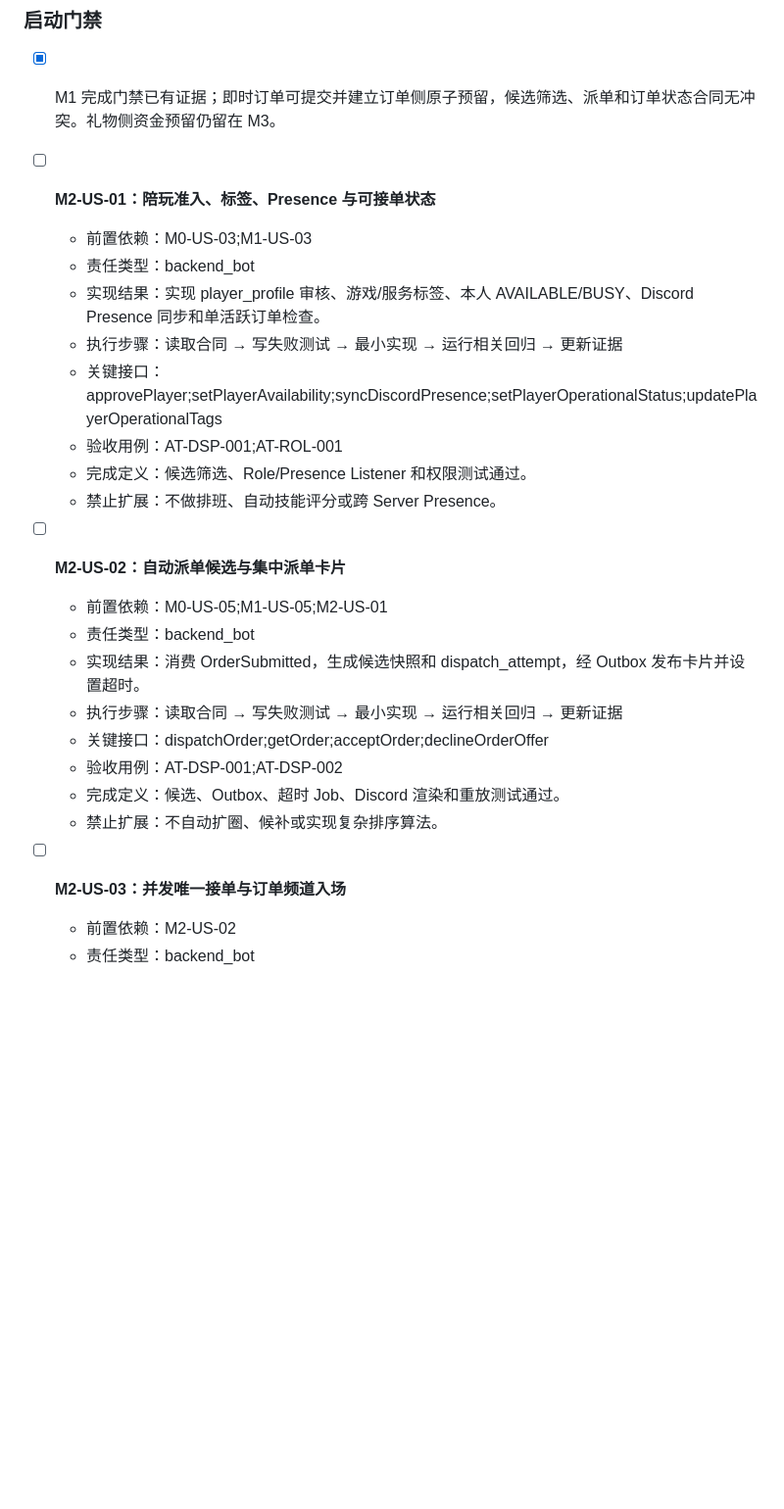
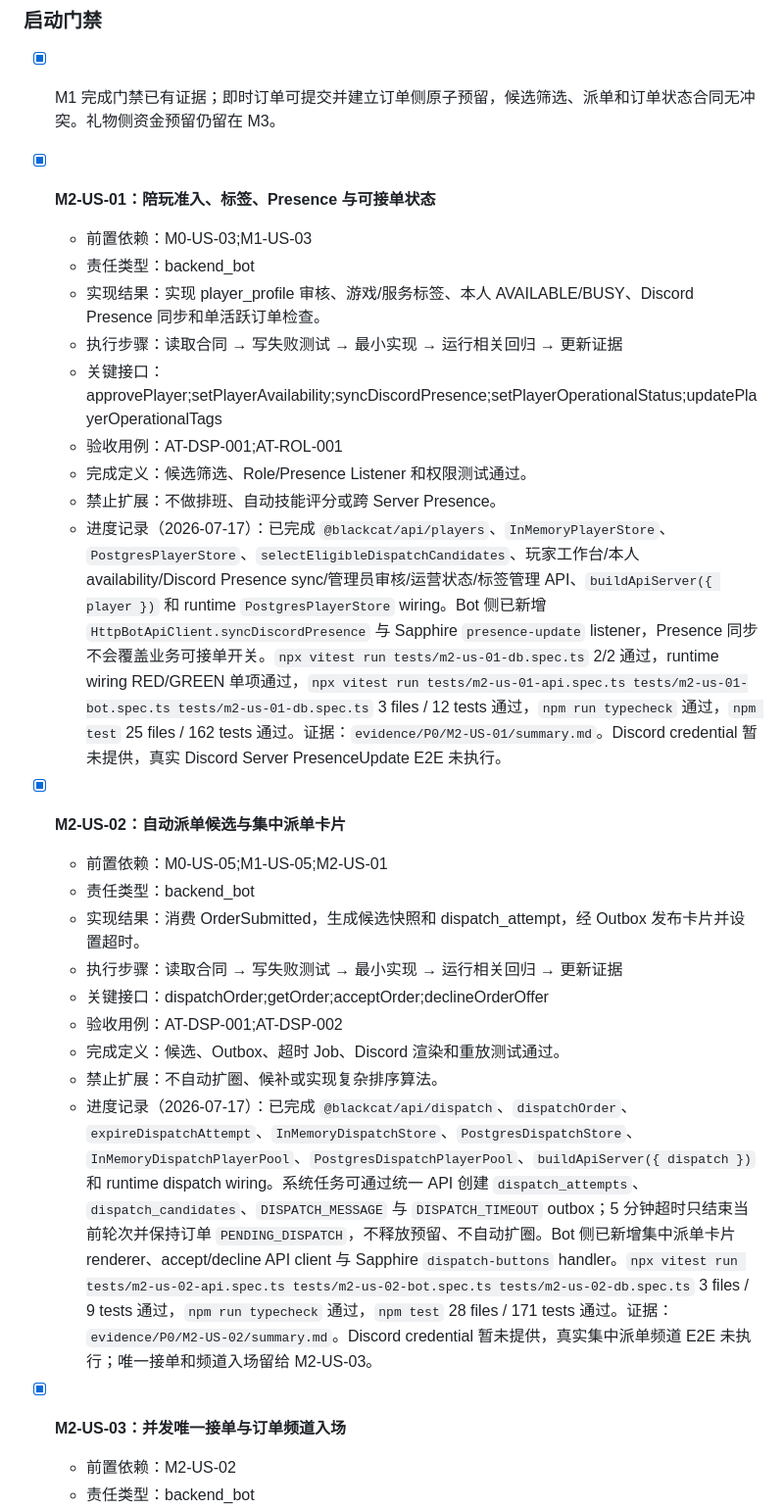
Before and after one commit to KulbearGPT/blackcat-prototype, a Markdown page: docs/Codex-P0开发TODO.md, the part around one of its changes. Shown at 98% size. Drawn GitHub-style; blank space fills up the shorter version.

Commit message:
docs: update published p0 progress

```diff
--- a/docs/Codex-P0开发TODO.md
+++ b/docs/Codex-P0开发TODO.md
@@ -229,7 +229,7 @@ workspace/
 ### 启动门禁
 - [x] M1 完成门禁已有证据；即时订单可提交并建立订单侧原子预留，候选筛选、派单和订单状态合同无冲突。礼物侧资金预留仍留在 M3。
 
-- [ ] **M2-US-01：陪玩准入、标签、Presence 与可接单状态**
+- [x] **M2-US-01：陪玩准入、标签、Presence 与可接单状态**
   - 前置依赖：M0-US-03;M1-US-03
   - 责任类型：backend_bot
   - 实现结果：实现 player_profile 审核、游戏/服务标签、本人 AVAILABLE/BUSY、Discord Presence 同步和单活跃订单检查。
@@ -238,8 +238,9 @@ workspace/
   - 验收用例：AT-DSP-001;AT-ROL-001
   - 完成定义：候选筛选、Role/Presence Listener 和权限测试通过。
   - 禁止扩展：不做排班、自动技能评分或跨 Server Presence。
+  - 进度记录（2026-07-17）：已完成 `@blackcat/api/players`、`InMemoryPlayerStore`、`PostgresPlayerStore`、`selectEligibleDispatchCandidates`、玩家工作台/本人 availability/Discord Presence sync/管理员审核/运营状态/标签管理 API、`buildApiServer({ player })` 和 runtime `PostgresPlayerStore` wiring。Bot 侧已新增 `HttpBotApiClient.syncDiscordPresence` 与 Sapphire `presence-update` listener，Presence 同步不会覆盖业务可接单开关。`npx vitest run tests/m2-us-01-db.spec.ts` 2/2 通过，runtime wiring RED/GREEN 单项通过，`npx vitest run tests/m2-us-01-api.spec.ts tests/m2-us-01-bot.spec.ts tests/m2-us-01-db.spec.ts` 3 files / 12 tests 通过，`npm run typecheck` 通过，`npm test` 25 files / 162 tests 通过。证据：`evidence/P0/M2-US-01/summary.md`。Discord credential 暂未提供，真实 Discord Server PresenceUpdate E2E 未执行。
 
-- [ ] **M2-US-02：自动派单候选与集中派单卡片**
+- [x] **M2-US-02：自动派单候选与集中派单卡片**
   - 前置依赖：M0-US-05;M1-US-05;M2-US-01
   - 责任类型：backend_bot
   - 实现结果：消费 OrderSubmitted，生成候选快照和 dispatch_attempt，经 Outbox 发布卡片并设置超时。
@@ -248,8 +249,9 @@ workspace/
   - 验收用例：AT-DSP-001;AT-DSP-002
   - 完成定义：候选、Outbox、超时 Job、Discord 渲染和重放测试通过。
   - 禁止扩展：不自动扩圈、候补或实现复杂排序算法。
+  - 进度记录（2026-07-17）：已完成 `@blackcat/api/dispatch`、`dispatchOrder`、`expireDispatchAttempt`、`InMemoryDispatchStore`、`PostgresDispatchStore`、`InMemoryDispatchPlayerPool`、`PostgresDispatchPlayerPool`、`buildApiServer({ dispatch })` 和 runtime dispatch wiring。系统任务可通过统一 API 创建 `dispatch_attempts`、`dispatch_candidates`、`DISPATCH_MESSAGE` 与 `DISPATCH_TIMEOUT` outbox；5 分钟超时只结束当前轮次并保持订单 `PENDING_DISPATCH`，不释放预留、不自动扩圈。Bot 侧已新增集中派单卡片 renderer、accept/decline API client 与 Sapphire `dispatch-buttons` handler。`npx vitest run tests/m2-us-02-api.spec.ts tests/m2-us-02-bot.spec.ts tests/m2-us-02-db.spec.ts` 3 files / 9 tests 通过，`npm run typecheck` 通过，`npm test` 28 files / 171 tests 通过。证据：`evidence/P0/M2-US-02/summary.md`。Discord credential 暂未提供，真实集中派单频道 E2E 未执行；唯一接单和频道入场留给 M2-US-03。
 
-- [ ] **M2-US-03：并发唯一接单与订单频道入场**
+- [x] **M2-US-03：并发唯一接单与订单频道入场**
   - 前置依赖：M2-US-02
   - 责任类型：backend_bot
   - 实现结果：实现条件更新接单、活跃订单约束、订单/attempt 原子写、OrderAccepted Outbox、频道权限添加和按钮失效。
```
Also changed, not shown: other parts of docs/Codex-P0开发TODO.md (+3 -1 lines).
